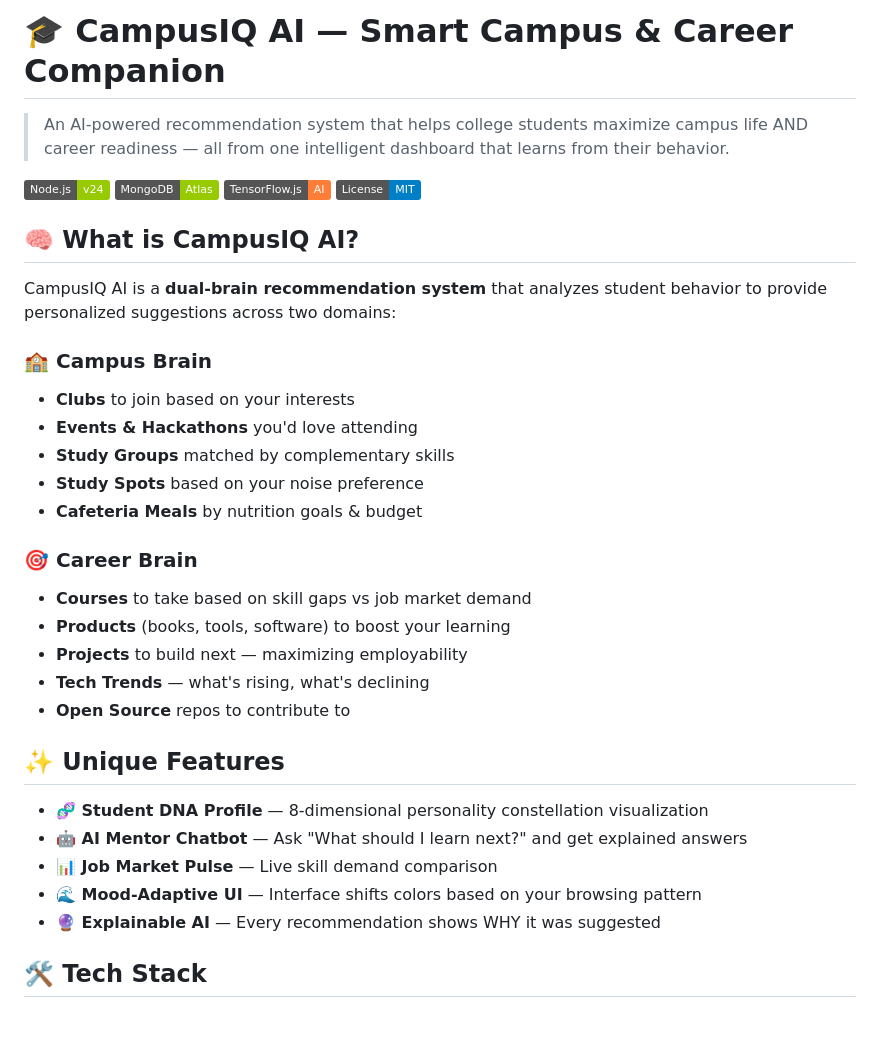
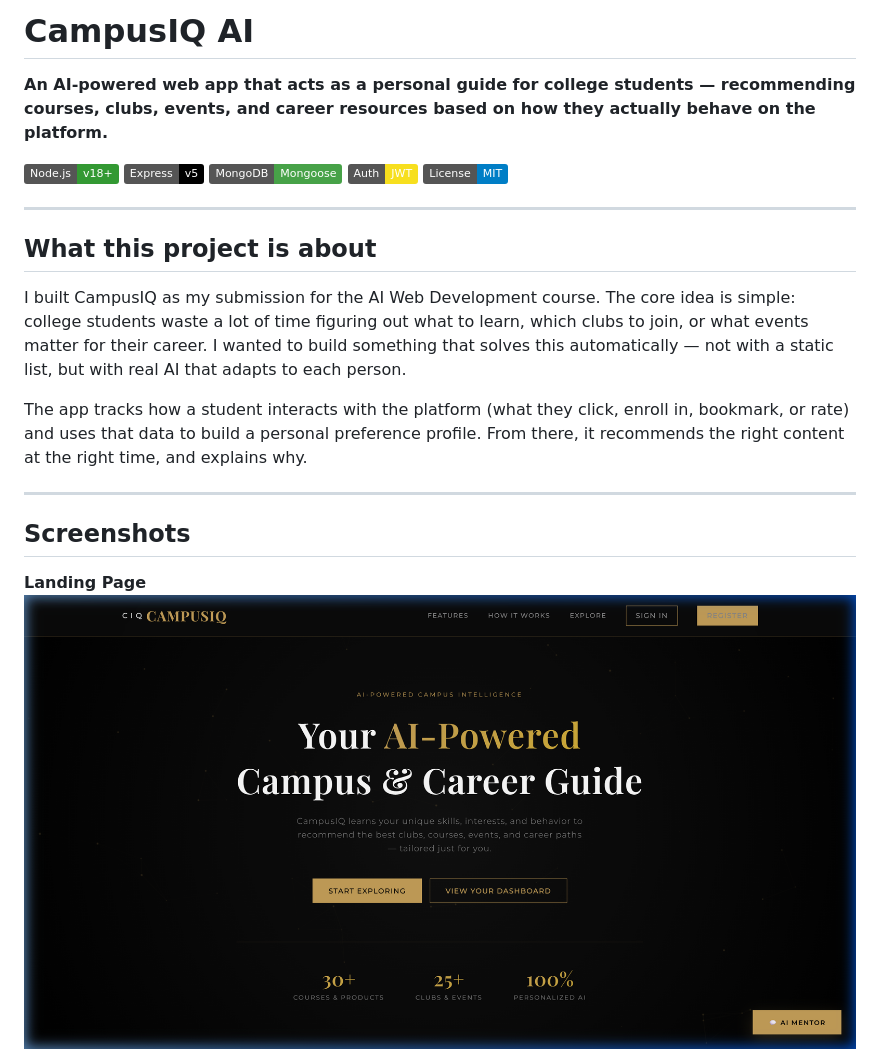
Before and after one commit to VSRAJHAVEL/campusiq-ai, a Markdown page: README.md, the part around one of its changes. Drawn GitHub-style; badges without logos; blank space fills up the shorter version.

```diff
--- a/README.md
+++ b/README.md
@@ -1,37 +1,25 @@
-# 🎓 CampusIQ AI — Smart Campus & Career Companion
+# CampusIQ AI
 
-> An AI-powered recommendation system that helps college students maximize campus life AND career readiness — all from one intelligent dashboard that learns from their behavior.
+**An AI-powered web app that acts as a personal guide for college students — recommending courses, clubs, events, and career resources based on how they actually behave on the platform.**
 
-![Node.js](https://img.shields.io/badge/Node.js-v24-green?logo=node.js)
-![MongoDB](https://img.shields.io/badge/MongoDB-Atlas-green?logo=mongodb)
-![TensorFlow.js](https://img.shields.io/badge/TensorFlow.js-AI-orange?logo=tensorflow)
+![Node.js](https://img.shields.io/badge/Node.js-v18+-339933?logo=node.js&logoColor=white)
+![Express](https://img.shields.io/badge/Express-v5-000000?logo=express&logoColor=white)
+![MongoDB](https://img.shields.io/badge/MongoDB-Mongoose-47A248?logo=mongodb&logoColor=white)
+![JWT](https://img.shields.io/badge/Auth-JWT-F7DF1E?logo=jsonwebtokens&logoColor=black)
 ![License](https://img.shields.io/badge/License-MIT-blue)
 
-## 🧠 What is CampusIQ AI?
+---
 
-CampusIQ AI is a **dual-brain recommendation system** that analyzes student behavior to provide personalized suggestions across two domains:
+## What this project is about
 
-### 🏫 Campus Brain
-- **Clubs** to join based on your interests
-- **Events & Hackathons** you'd love attending
-- **Study Groups** matched by complementary skills
-- **Study Spots** based on your noise preference
-- **Cafeteria Meals** by nutrition goals & budget
+I built CampusIQ as my submission for the AI Web Development course. The core idea is simple: college students waste a lot of time figuring out what to learn, which clubs to join, or what events matter for their career. I wanted to build something that solves this automatically — not with a static list, but with real AI that adapts to each person.
 
-### 🎯 Career Brain
-- **Courses** to take based on skill gaps vs job market demand
-- **Products** (books, tools, software) to boost your learning
-- **Projects** to build next — maximizing employability
-- **Tech Trends** — what's rising, what's declining
-- **Open Source** repos to contribute to
+The app tracks how a student interacts with the platform (what they click, enroll in, bookmark, or rate) and uses that data to build a personal preference profile. From there, it recommends the right content at the right time, and explains why.
 
-## ✨ Unique Features
+---
 
-- **🧬 Student DNA Profile** — 8-dimensional personality constellation visualization
-- **🤖 AI Mentor Chatbot** — Ask "What should I learn next?" and get explained answers
-- **📊 Job Market Pulse** — Live skill demand comparison
-- **🌊 Mood-Adaptive UI** — Interface shifts colors based on your browsing pattern
-- **🔮 Explainable AI** — Every recommendation shows WHY it was suggested
+## Screenshots
 
-## 🛠️ Tech Stack
+**Landing Page**
+![Landing Page](screenshots/01_landing_page.png)
 
```
Also changed, not shown: other parts of README.md (+134 -83 lines).
